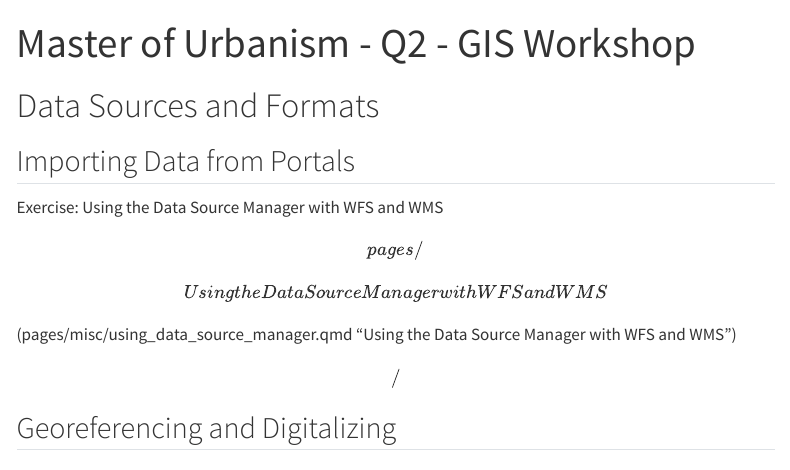
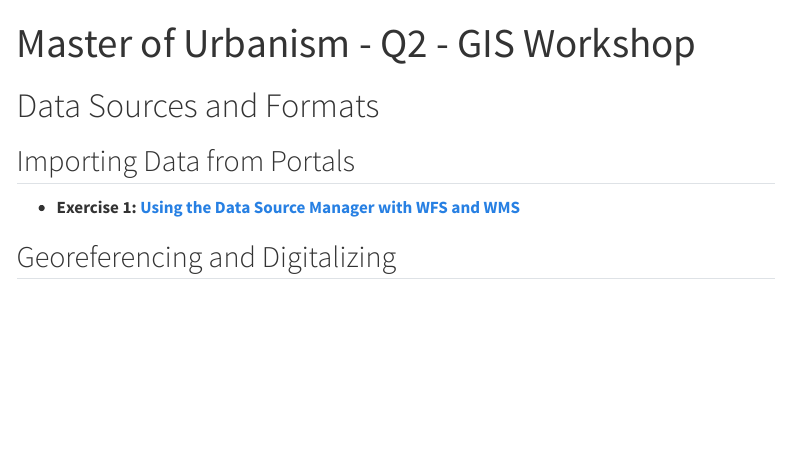
Before and after one commit to sdgis-edu-tud/sdgis-edu-tud.github.io, a Quarto document (courses/mscu_q2.qmd): the page in a window 1100 px wide, from its top. Rendered offline with R 4.5, knitr and Pandoc in place of Quarto, with nearby package versions; menus at the side of the page are left out.

Commit message:
update MScU Q2 Page

```diff
--- a/courses/mscu_q2.qmd
+++ b/courses/mscu_q2.qmd
@@ -7,9 +7,7 @@ format: html
 
 ## Importing Data from Portals
 
-Exercise: Using the Data Source Manager with WFS and WMS
-
-\[pages/\]\[Using the Data Source Manager with WFS and WMS\](pages/misc/using_data_source_manager.qmd "Using the Data Source Manager with WFS and WMS")\[/\]
+-   **Exercise 1: [Using the Data Source Manager with WFS and WMS](/pages/misc/using_data_source_manager.qmd)**
 
 ## Georeferencing and Digitalizing
 
```
